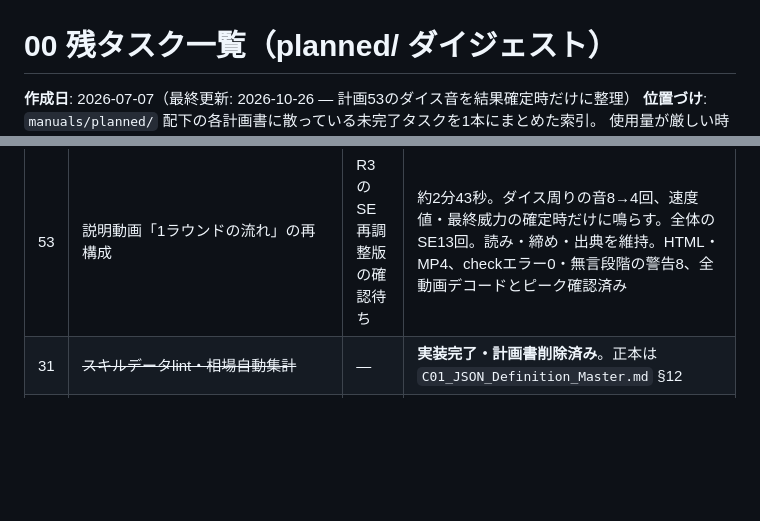
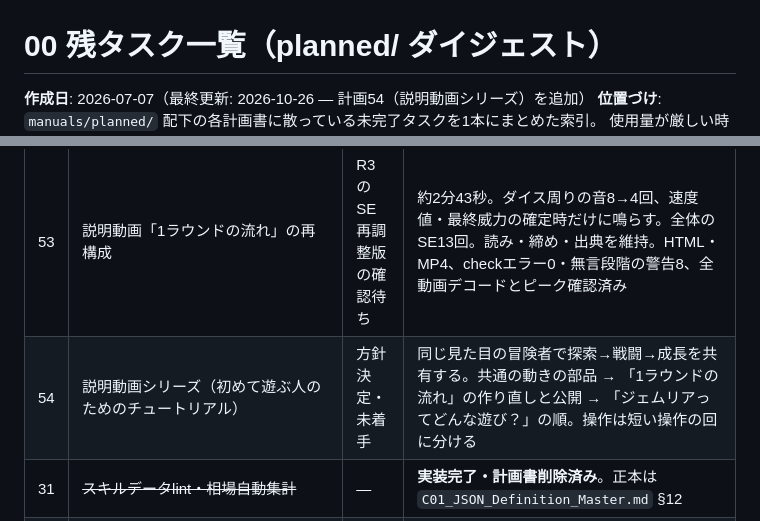
Before and after one commit to ronme06928-PowerfulFox/gemtrpg-bot, a Markdown page: manuals/planned/00_Open_Tasks_Digest.md, 2 parts joined by grey strips. GitHub-like rendering; blank space fills up the shorter version.

Commit message:
docs: 計画54 説明動画シリーズの方針を追加
初めて遊ぶ人のためのチュートリアルとして、筋・人数・GM・舞台・操作の回・
長さ・制作の順番を決定。r3-v2のレビュー、共通の動きの部品、題材の候補を記録し、
計画53の後続動画の節を計画54へ移した。

Co-Authored-By: Claude Opus 5.5 <noreply@anthropic.com>

```diff
--- a/manuals/planned/00_Open_Tasks_Digest.md
+++ b/manuals/planned/00_Open_Tasks_Digest.md
@@ -1,5 +1,5 @@
 # 00 残タスク一覧（planned/ ダイジェスト）
 
-**作成日**: 2026-07-07（最終更新: 2026-10-26 — 計画53のダイス音を結果確定時だけに整理）
+**作成日**: 2026-07-07（最終更新: 2026-10-26 — 計画54（説明動画シリーズ）を追加）
 **位置づけ**: `manuals/planned/` 配下の各計画書に散っている未完了タスクを1本にまとめた索引。
 使用量が厳しい時などに、個別ファイルを開かずここだけ見て次の一手を判断するためのもの。
@@ -79,6 +79,7 @@
 | 49 | ~~通常ルーム戦闘突入・戦闘終結管理~~ | — | **実装完了・計画書削除済み**。正本は`A02` §2.2・§2.4、`B03` §5.0、`E02` Part 13 |
 | 52 | 戦闘とセッションの小さなアニメーション演出 | 論点決定済み・PR1着手可 | 範囲はアプリ内の演出のみ（説明動画は別セッション）。`Fx` 土台＋`render(t)`式、第1段はマッチの決着とチャットのダイス、軽め／通常／派手の3段階。手描き素材（PR4）は保留 |
 | 53 | 説明動画「1ラウンドの流れ」の再構成 | R3のSE再調整版の確認待ち | 約2分43秒。ダイス周りの音8→4回、速度値・最終威力の確定時だけに鳴らす。全体のSE13回。読み・締め・出典を維持。HTML・MP4、checkエラー0・無言段階の警告8、全動画デコードとピーク確認済み |
+| 54 | 説明動画シリーズ（初めて遊ぶ人のためのチュートリアル） | 方針決定・未着手 | 同じ見た目の冒険者で探索→戦闘→成長を共有する。共通の動きの部品 → 「1ラウンドの流れ」の作り直しと公開 → 「ジェムリアってどんな遊び？」の順。操作は短い操作の回に分ける |
 | 31 | ~~スキルデータlint・相場自動集計~~ | — | **実装完了・計画書削除済み**。正本は `C01_JSON_Definition_Master.md` §12 |
 | 32 | ~~戦闘UI一本化（旧テキスト戦闘の廃止）~~ | — | **実装完了・計画書削除済み**。正本は `E01_Visual_Battle_Architecture.md` 追補 |
 | 33 | ~~`manager/utils.py` 分割~~ | — | **実装完了・計画書削除済み**。正本は `B01_Skill_Logic_Core.md` 追補 |
```
Also changed, not shown: other parts of manuals/planned/00_Open_Tasks_Digest.md (+1 -1 lines), manuals/planned/53_Explainer_Video_Plan.md (+5 -8 lines), manuals/planned/54_Explainer_Video_Series_Plan.md (added, +146 -0 lines).
